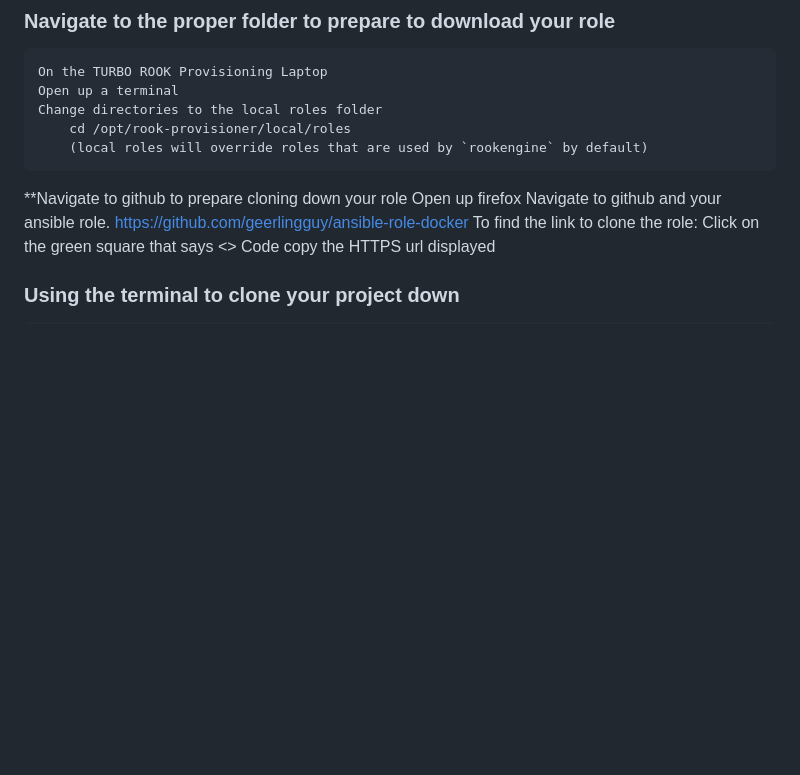
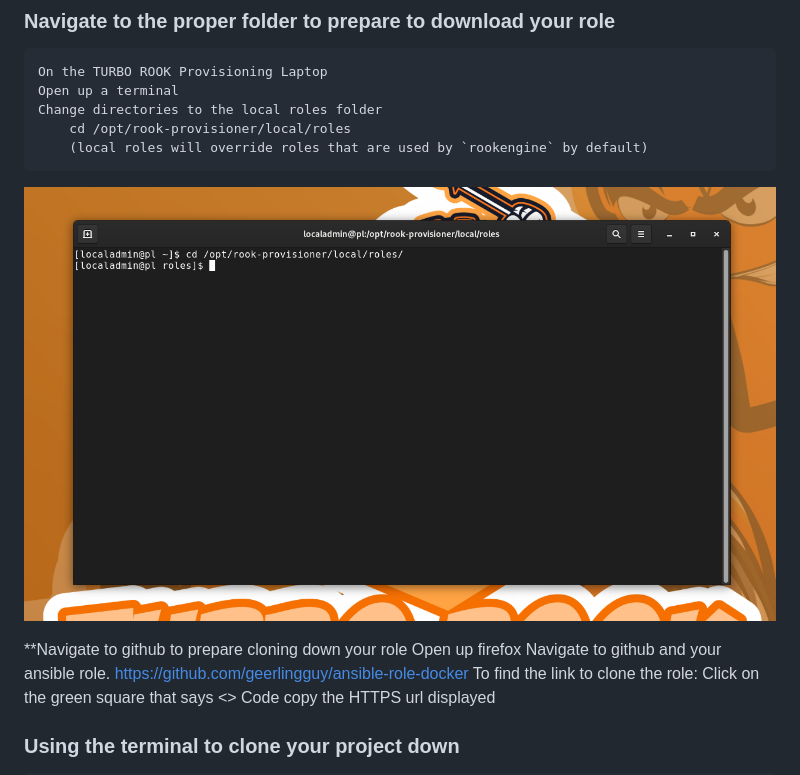
Before and after one commit to johnground/cyberfox2077, a Markdown page: Module6-README.md, the part around the change. Rendered like a GitHub page; pictures changed too: img/openCTI/1. Terminal optrook.png (added); blank space fills up the shorter version.

Commit message:
adding first image

```diff
--- a/Module6-README.md
+++ b/Module6-README.md
@@ -4,6 +4,8 @@
     Change directories to the local roles folder
         cd /opt/rook-provisioner/local/roles
         (local roles will override roles that are used by `rookengine` by default)
+
+![](img/openCTI/1.%20Terminal%20optrook.png)
 
  **Navigate to github to prepare cloning down your role
     Open up firefox
```
